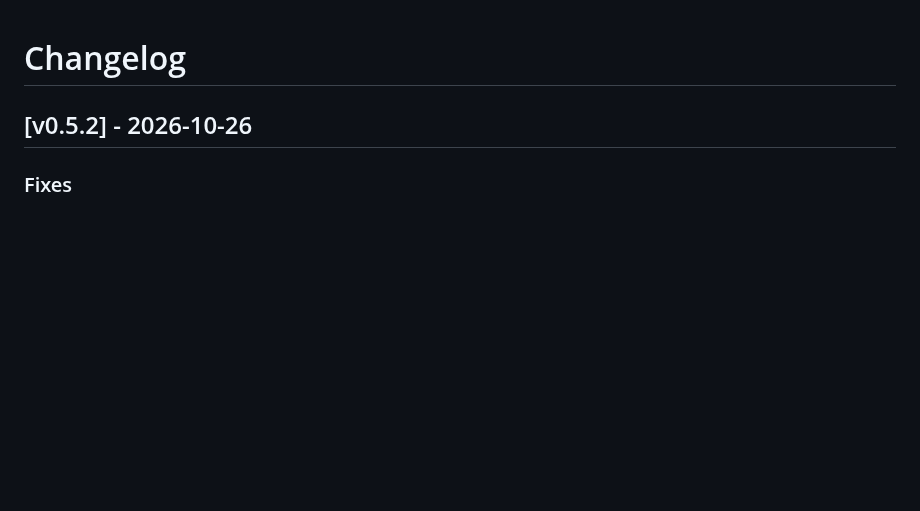
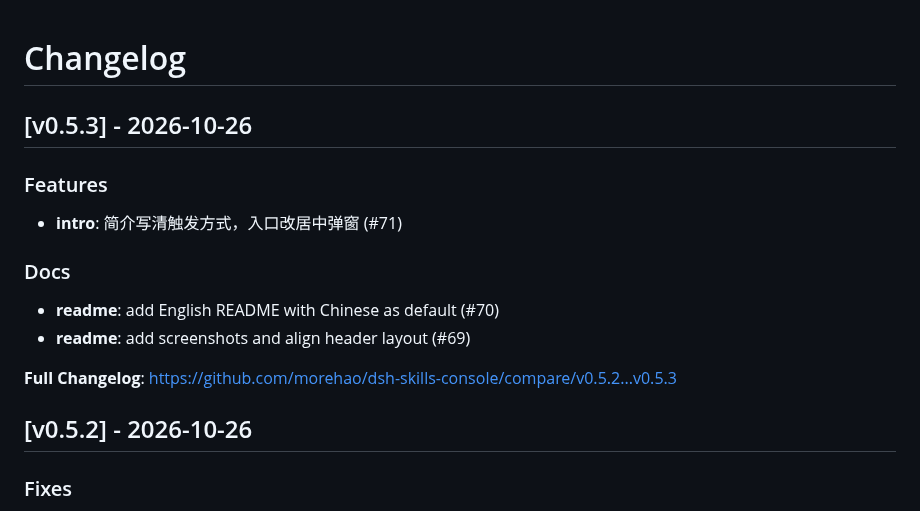
Before and after one commit to morehao/dsh-skills-console, a Markdown page: CHANGELOG.md, the part around the change. Drawn GitHub-style; blank space fills up the shorter version.

Commit message:
docs(changelog): record v0.5.3 (#73)

```diff
--- a/CHANGELOG.md
+++ b/CHANGELOG.md
@@ -1,4 +1,17 @@
 # Changelog
+
+## [v0.5.3] - 2026-10-26
+
+### Features
+
+- **intro**: 简介写清触发方式，入口改居中弹窗 (#71)
+
+### Docs
+
+- **readme**: add English README with Chinese as default (#70)
+- **readme**: add screenshots and align header layout (#69)
+
+**Full Changelog**: https://github.com/morehao/dsh-skills-console/compare/v0.5.2...v0.5.3
 
 ## [v0.5.2] - 2026-10-26
 
```
